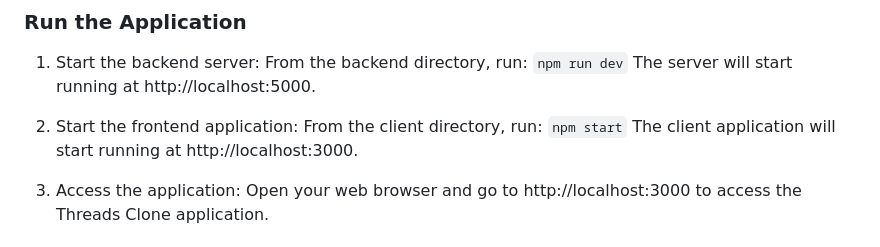
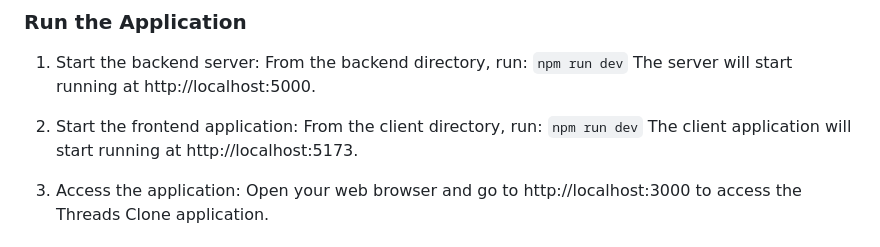
Before and after one commit to Wickedlolz/threads-clone, a Markdown page: README.md, the part around the change. Rendered like a GitHub page.

```diff
--- a/README.md
+++ b/README.md
@@ -70,8 +70,8 @@ Ensure you have the following software installed on your machine:
 
 2. Start the frontend application:
    From the client directory, run:
-   `npm start`
-   The client application will start running at http://localhost:3000.
+   `npm run dev`
+   The client application will start running at http://localhost:5173.
 
 3. Access the application:
    Open your web browser and go to http://localhost:3000 to access the Threads Clone application.
```
